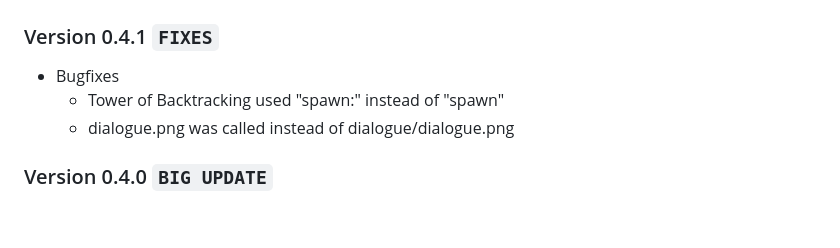
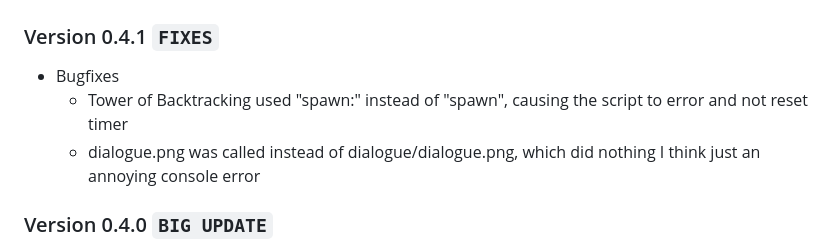
Before and after one commit to rogergtoh2/GToH-Lite, a Markdown page: Changelog.md, the part around the change. GitHub-like rendering; blank space fills up the shorter version.

```diff
--- a/Changelog.md
+++ b/Changelog.md
@@ -1,8 +1,8 @@
 # Changelog
 ### Version 0.4.1 `FIXES`
 - Bugfixes
-  - Tower of Backtracking used "spawn:" instead of "spawn"
-  - dialogue.png was called instead of dialogue/dialogue.png
+  - Tower of Backtracking used "spawn:" instead of "spawn", causing the script to error and not reset timer
+  - dialogue.png was called instead of dialogue/dialogue.png, which did nothing I think just an annoying console error
 ### Version 0.4.0 `BIG UPDATE`
 - Game now singeplayer
 - Added gravity blocks
```
